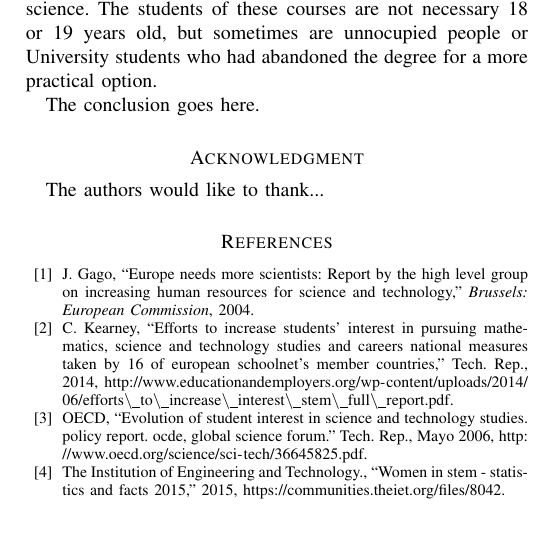
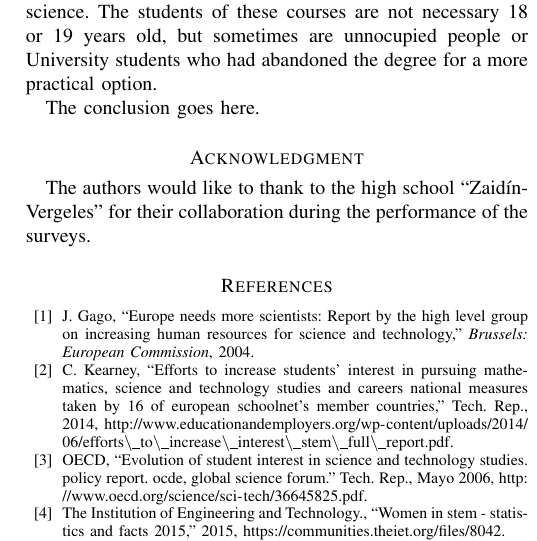
Before and after one commit to unintendedbear/IEEE-Transactions-on-Education, a LaTeX paper (genderEngineering.tex): part of one column of page 6 of 6, cut so that both start at the same text. Compiled offline with pdfLaTeX; a missing font is replaced by an installed copy or a similar font; a LaTeX package or settings file that is missing is left out.

Commit message:
Adding acknowledgements

```diff
--- a/genderEngineering.tex
+++ b/genderEngineering.tex
@@ -752,8 +754,7 @@ The conclusion goes here.
 % use section* for acknowledgment
 \section*{Acknowledgment}
 
-
-The authors would like to thank...
+The authors would like to thank to the high school ``Zaid\'{i}n-Vergeles'' for their collaboration during the performance of the surveys.
 
 
 % Can use something like this to put references on a page
```
Also changed, not shown: genderEngineering.tex (2 more changed lines).
